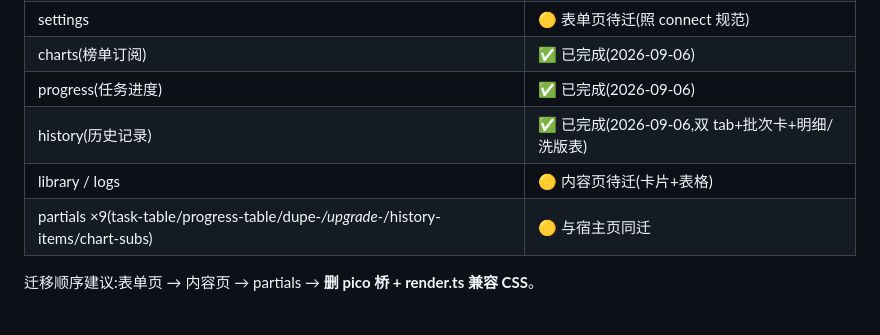
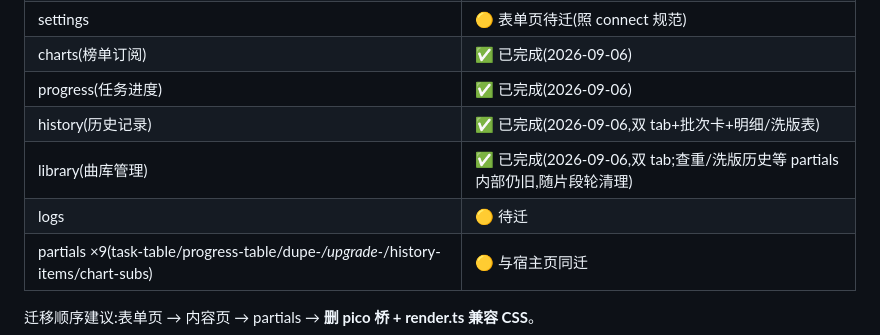
Before and after one commit to libremk66/SongHamster, a Markdown page: docs/ui-guidelines.md, the part around the change. Rendered like a GitHub page.

Commit message:
docs: 迁移状态 — library 已完成

```diff
--- a/docs/ui-guidelines.md
+++ b/docs/ui-guidelines.md
@@ -105,7 +105,8 @@ setsid bash -c 'nohup npm run dev >> server.log 2>&1 < /dev/null & echo $! > ser
 | charts(榜单订阅) | ✅ 已完成(2026-09-06) |
 | progress(任务进度) | ✅ 已完成(2026-09-06) |
 | history(历史记录) | ✅ 已完成(2026-09-06,双 tab+批次卡+明细/洗版表) |
-| library / logs | 🟡 内容页待迁(卡片+表格) |
+| library(曲库管理) | ✅ 已完成(2026-09-06,双 tab;查重/洗版历史等 partials 内部仍旧,随片段轮清理) |
+| logs | 🟡 待迁 |
 | partials ×9(task-table/progress-table/dupe-*/upgrade-*/history-items/chart-subs) | 🟡 与宿主页同迁 |
 
 迁移顺序建议:表单页 → 内容页 → partials → **删 pico 桥 + render.ts 兼容 CSS**。
```
